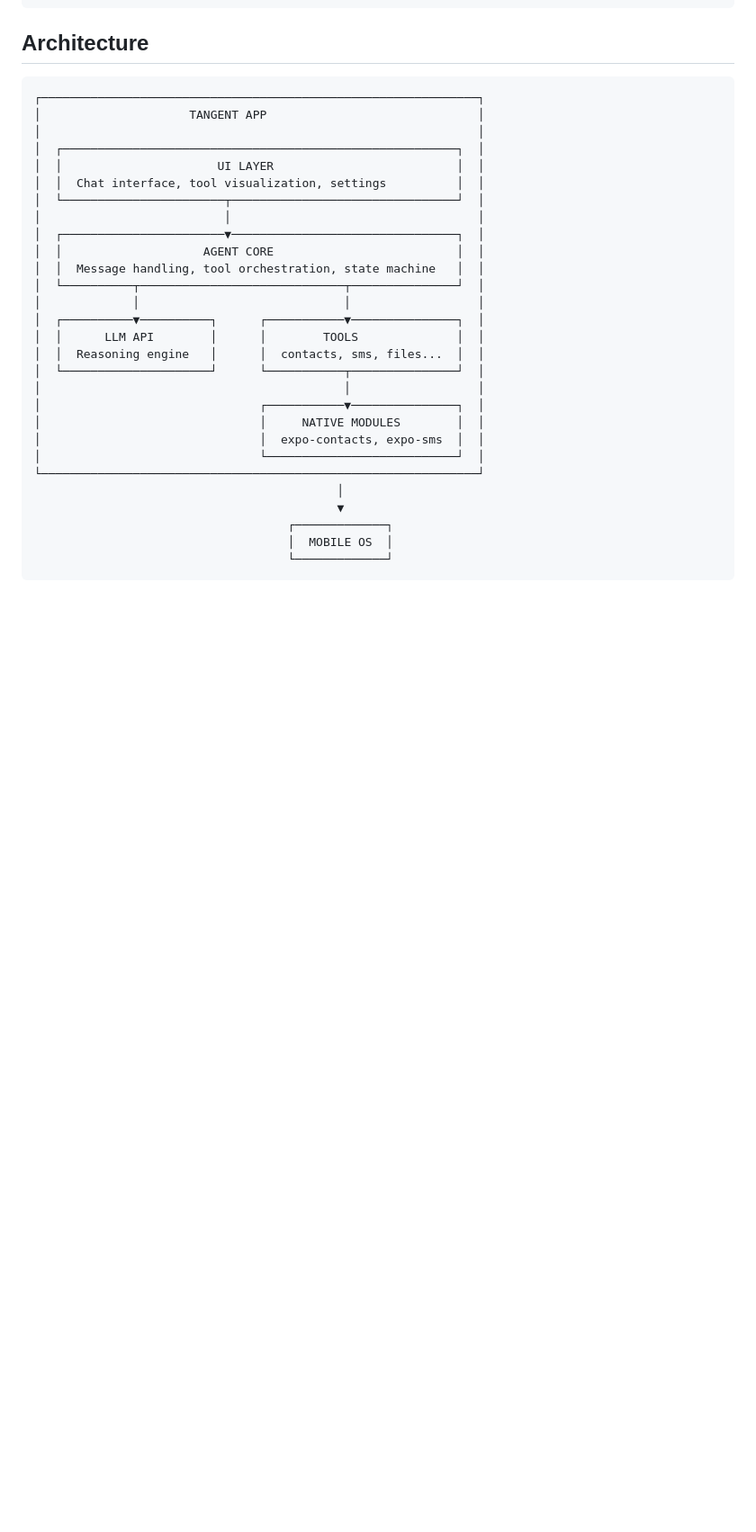
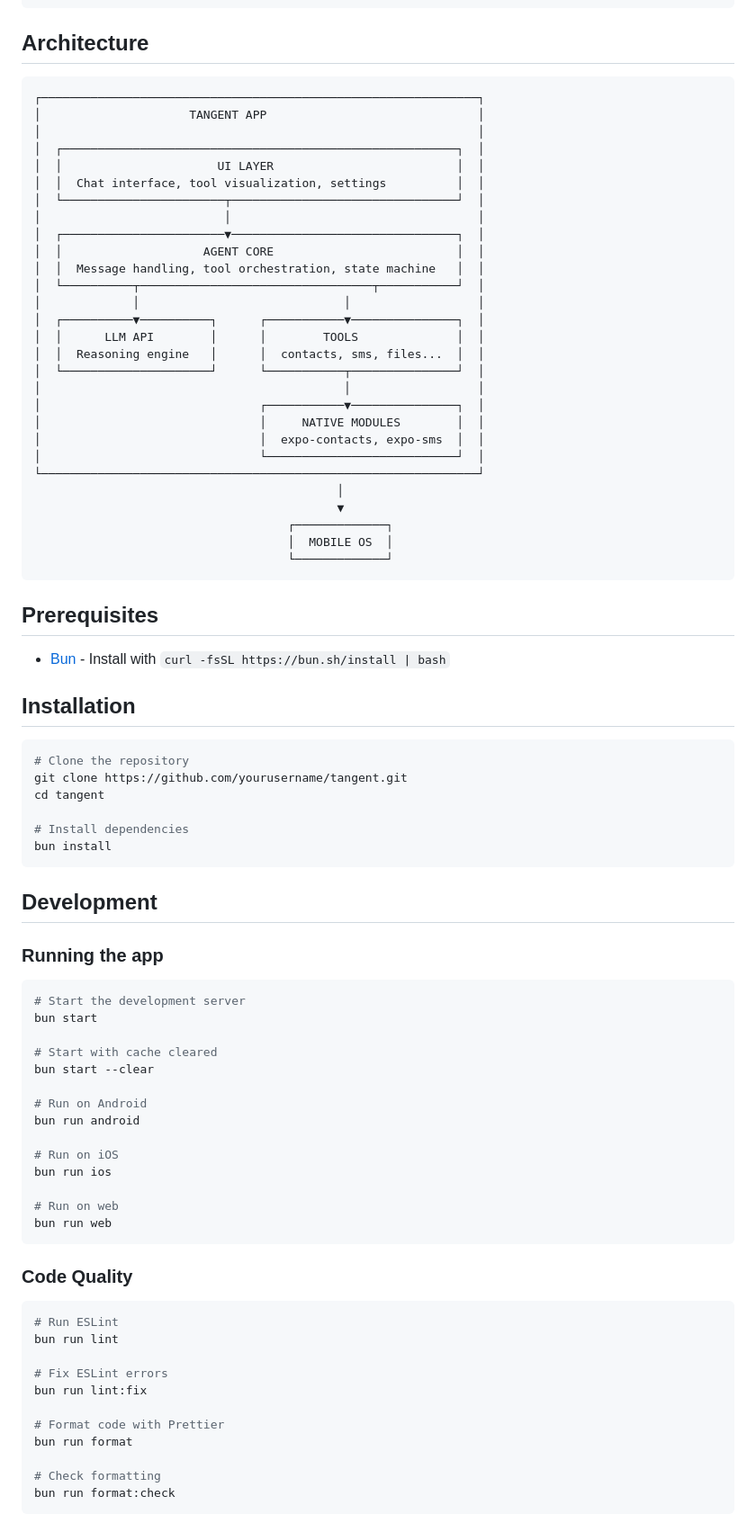
Before and after one commit to ubermenchh/tangent, a Markdown page: README.md, the part around one of its changes. Shown at 90% size. GitHub-like rendering; blank space fills up the shorter version.

````diff
--- a/README.md
+++ b/README.md
@@ -21,7 +21,7 @@ Agent: Selects tools, executes them, returns result
 │  ┌───────────────────────▼────────────────────────────────┐  │
 │  │                    AGENT CORE                          │  │
 │  │  Message handling, tool orchestration, state machine   │  │
-│  └──────────┬─────────────────────────────┬───────────────┘  │
+│  └──────────┬─────────────────────────────────┬───────────┘  │
 │             │                             │                  │
 │  ┌──────────▼──────────┐      ┌───────────▼───────────────┐  │
 │  │      LLM API        │      │        TOOLS              │  │
@@ -39,3 +39,56 @@ Agent: Selects tools, executes them, returns result
                                     │  MOBILE OS  │
                                     └─────────────┘
 ```
+
+## Prerequisites
+
+- [Bun](https://bun.sh) - Install with `curl -fsSL https://bun.sh/install | bash`
+
+## Installation
+
+```bash
+# Clone the repository
+git clone https://github.com/yourusername/tangent.git
+cd tangent
+
+# Install dependencies
+bun install
+```
+
+## Development
+
+### Running the app
+
+```bash
+# Start the development server
+bun start
+
+# Start with cache cleared
+bun start --clear
+
+# Run on Android
+bun run android
+
+# Run on iOS
+bun run ios
+
+# Run on web
+bun run web
+```
+
+### Code Quality
+
+```bash
+# Run ESLint
+bun run lint
+
+# Fix ESLint errors
+bun run lint:fix
+
+# Format code with Prettier
+bun run format
+
+# Check formatting
+bun run format:check
+```
+
````
Also changed, not shown: other parts of README.md (+71 -0 lines).
